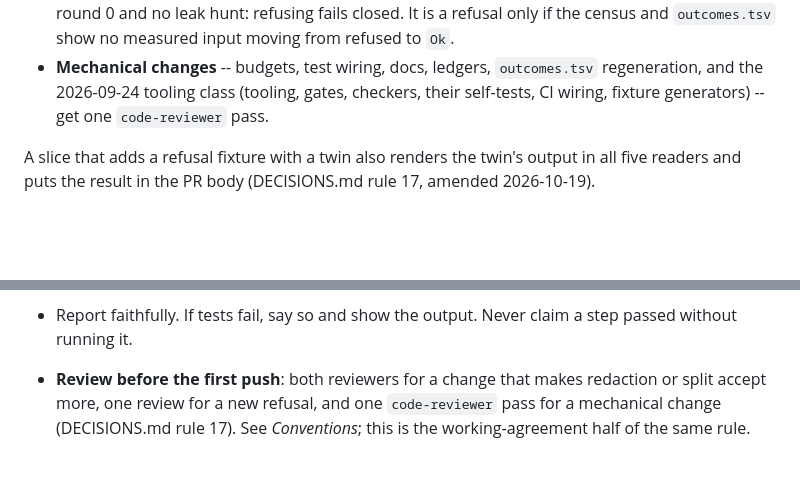
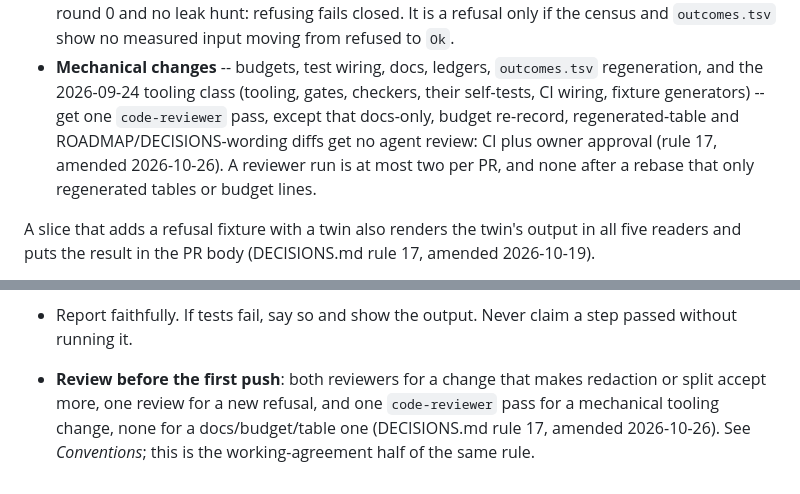
Before and after one commit to TensorGreed/burrow, a Markdown page: CLAUDE.md, 2 parts joined by grey strips. GitHub-like rendering; blank space fills up the shorter version.

```diff
--- a/CLAUDE.md
+++ b/CLAUDE.md
@@ -148,7 +148,10 @@ still local. **Which reviewer depends on what the change decides** (2026-10-14,
   `outcomes.tsv` show no measured input moving from refused to `Ok`.
 - **Mechanical changes** -- budgets, test wiring, docs, ledgers, `outcomes.tsv` regeneration, and
   the 2026-09-24 tooling class (tooling, gates, checkers, their self-tests, CI wiring, fixture
-  generators) -- get one `code-reviewer` pass.
+  generators) -- get one `code-reviewer` pass, except that docs-only, budget re-record,
+  regenerated-table and ROADMAP/DECISIONS-wording diffs get no agent review: CI plus owner approval
+  (rule 17, amended 2026-10-26). A reviewer run is at most two per PR, and none after a rebase
+  that only regenerated tables or budget lines.
 
 A slice that adds a refusal fixture with a twin also renders the twin's output in all five readers
 and puts the result in the PR body (DECISIONS.md rule 17, amended 2026-10-19).
@@ -579,5 +582,5 @@ those at full candour is working and is not what "summarise" is asking you to sh
 - Report faithfully. If tests fail, say so and show the output. Never claim a step passed
   without running it.
 - **Review before the first push**: both reviewers for a change that makes redaction or split
-  accept more, one review for a new refusal, and one `code-reviewer` pass for a mechanical change
-  (DECISIONS.md rule 17). See *Conventions*; this is the working-agreement half of the same rule.
+  accept more, one review for a new refusal, and one `code-reviewer` pass for a mechanical tooling change, none for a
+  docs/budget/table one (DECISIONS.md rule 17, amended 2026-10-26). See *Conventions*; this is the working-agreement half of the same rule.
```
Also changed, not shown: docs/DECISIONS.md (+20 -1 lines).
